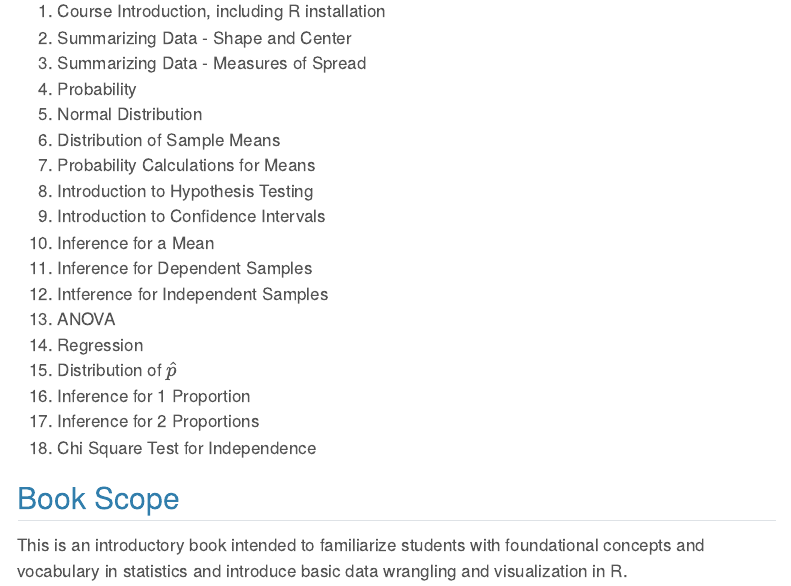
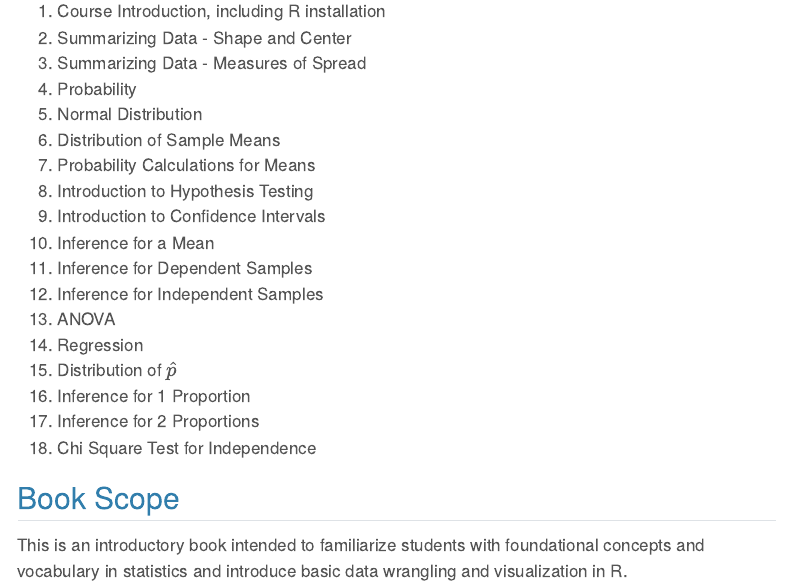
Before and after one commit to docmartin99/PSYCH302_F24, a Quarto document (index.qmd): the page in a window 1100 px wide, from 760 px down. Rendered offline with R 4.5, knitr and Pandoc in place of Quarto, with nearby package versions; menus at the side of the page are left out.

Commit message:
added docs

```diff
--- a/index.qmd
+++ b/index.qmd
@@ -41,7 +41,7 @@ Here is a specific, suggested reading schedule:
   9. Introduction to Confidence Intervals
   10. Inference for a Mean
   11. Inference for Dependent Samples
-  12. Intference for Independent Samples
+  12. Inference for Independent Samples
   13. ANOVA
   14. Regression
   15. Distribution of $\hat{p}$
```
